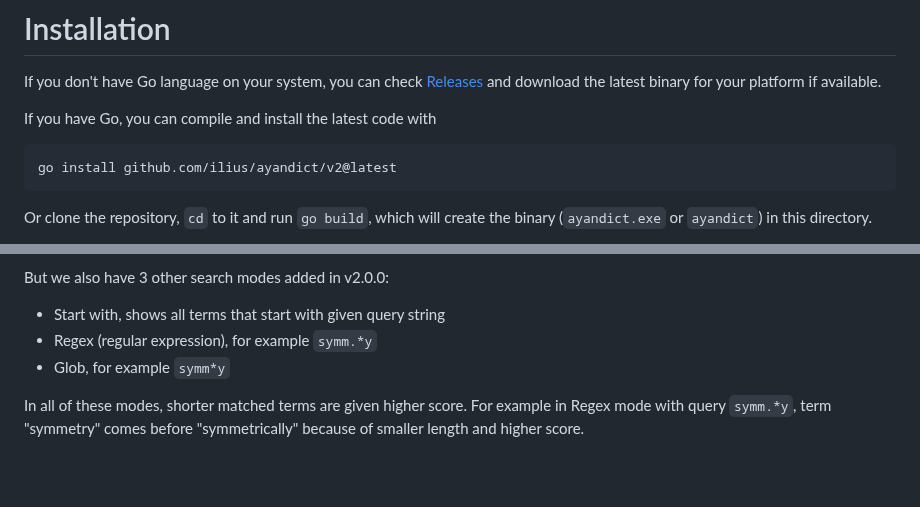
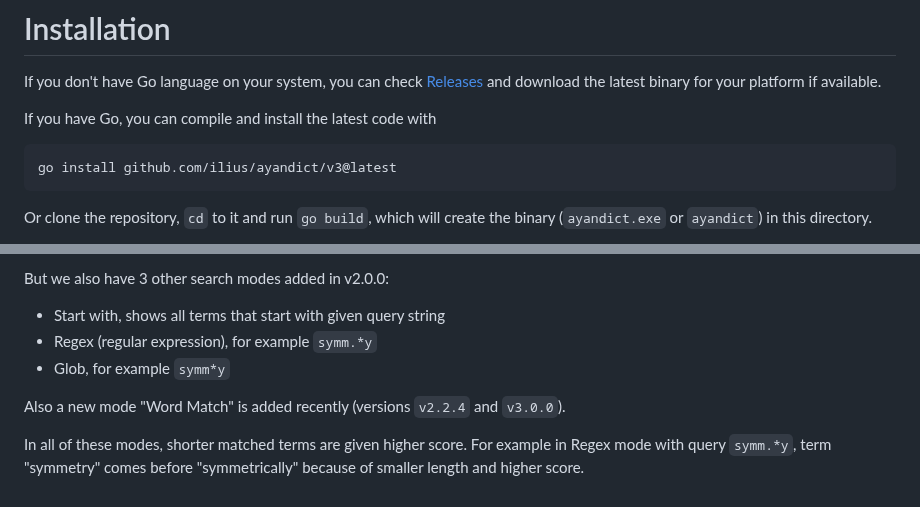
Before and after one commit to ilius/ayandict, a Markdown page: README.md, 2 parts joined by grey strips. Rendered like a GitHub page; blank space fills up the shorter version.

````diff
--- a/README.md
+++ b/README.md
@@ -17,7 +17,7 @@ If you don't have Go language on your system, you can check [Releases](https://g
 If you have Go, you can compile and install the latest code with
 
 ```sh
-go install github.com/ilius/ayandict/v2@latest
+go install github.com/ilius/ayandict/v3@latest
 ```
 
 Or clone the repository, `cd` to it and run `go build`, which will create the binary (`ayandict.exe` or `ayandict`) in this directory.
@@ -157,4 +157,6 @@ But we also have 3 other search modes added in v2.0.0:
 - Regex (regular expression), for example `symm.*y`
 - Glob, for example `symm*y`
 
+Also a new mode "Word Match" is added recently (versions `v2.2.4` and `v3.0.0`).
+
 In all of these modes, shorter matched terms are given higher score. For example in Regex mode with query `symm.*y`, term "symmetry" comes before "symmetrically" because of smaller length and higher score.
````
